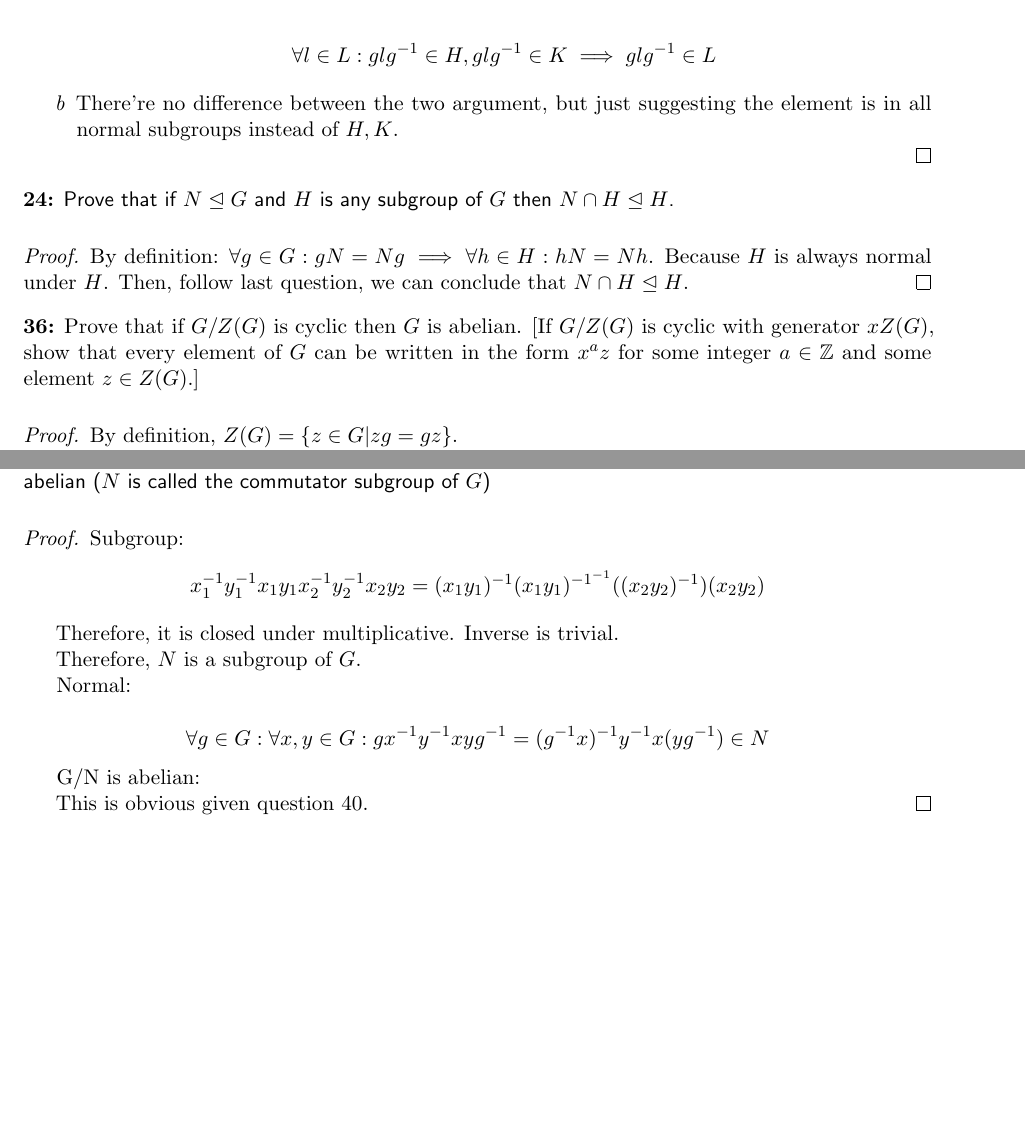
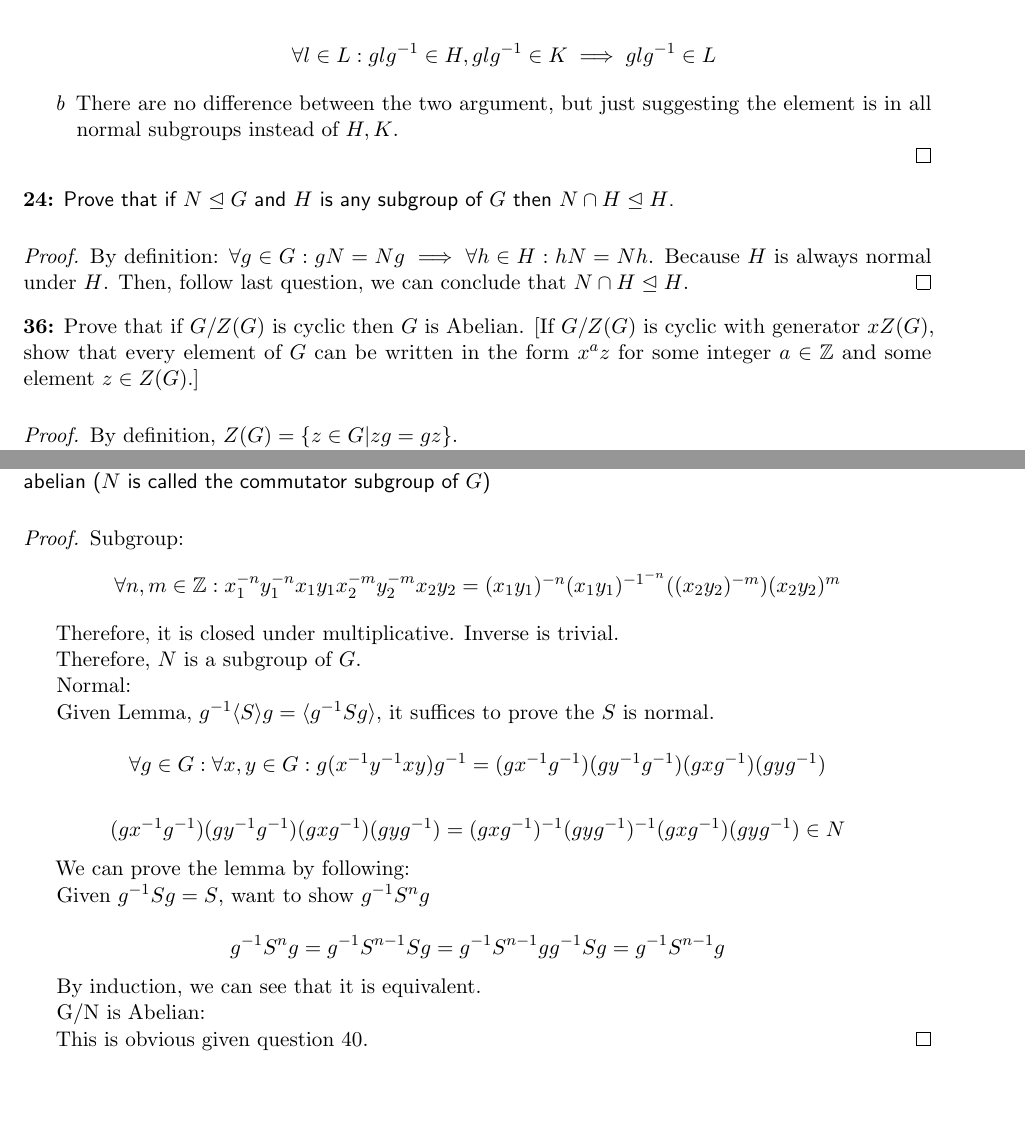
Before and after one commit to taooceros/MATH-541-HW, a LaTeX problem sheet (hw4.tex): two parts of pages 2 and 3 of 3, joined at a grey line, cut so that both start at the same text, the shorter picture padded with empty space. Compiled offline with pdfLaTeX.

Commit message:
update hw4

```diff
--- a/hw4.tex
+++ b/hw4.tex
@@ -274,7 +274,7 @@ Sec. 3.1: 2, 14, 22, 24, 36, 40, 41
 		      \[
 			      \forall l \in L: glg^{-1} \in H, glg^{-1} \in K \implies glg^{-1} \in L
 		      \]
-		\item There're no difference between the two argument, but just suggesting the element is in all normal subgroups instead of $H,K$.
+		\item There are no difference between the two argument, but just suggesting the element is in all normal subgroups instead of $H,K$.
 	\end{enumerate}
 \end{proof}
 
@@ -289,7 +289,7 @@ Sec. 3.1: 2, 14, 22, 24, 36, 40, 41
 \end{proof}
 
 \begin{exercise}{36}
-	Prove that if \(G/Z(G)\) is cyclic then \(G\) is abelian. [If \(G/Z(G)\) is cyclic with generator \(xZ(G)\), show that every element of \(G\) can be written in the form \(x^{a}z\) for some integer \(a \in \mathbb{Z}\) and some element \(z \in Z(G)\).]
+	Prove that if \(G/Z(G)\) is cyclic then \(G\) is Abelian. [If \(G/Z(G)\) is cyclic with generator \(xZ(G)\), show that every element of \(G\) can be written in the form \(x^{a}z\) for some integer \(a \in \mathbb{Z}\) and some element \(z \in Z(G)\).]
 \end{exercise}{}
 
 \begin{proof}
@@ -334,7 +334,7 @@ Sec. 3.1: 2, 14, 22, 24, 36, 40, 41
 \begin{proof}
 	Subgroup:
 	\[
-		x_1^{-1}y_1^{-1}x_1y_1x_2^{-1}y_2^{-1}x_2y_2 = (x_1y_1)^{-1}(x_1y_1)^{-1^{-1}}((x_2y_2)^{-1})(x_2y_2)
+		\forall n,m \in \Z: x_1^{-n}y_1^{-n}x_1y_1x_2^{-m}y_2^{-m}x_2y_2 = (x_1y_1)^{-n}(x_1y_1)^{-1^{-n}}((x_2y_2)^{-m})(x_2y_2)^m
 	\]
 
 	Therefore, it is closed under multiplicative. Inverse is trivial.
@@ -343,11 +343,27 @@ Sec. 3.1: 2, 14, 22, 24, 36, 40, 41
 
 	Normal:
 
+	Given Lemma, \(g^{-1}\langle S \rangle g = \langle g^{-1} S g \rangle\), it suffices to prove the \(S\) is normal.
+
 	\[
-		\forall g \in G: \forall x,y \in G: gx^{-1}y^{-1}xyg^{-1}=(g^{-1}x)^{-1}y^{-1}x(yg^{-1}) \in N
+		\forall g \in G: \forall x,y \in G: g(x^{-1}y^{-1}xy)g^{-1} = (gx^{-1}g^{-1})(gy^{-1}g^{-1})(gxg^{-1})(gyg^{-1})
 	\]
 
-	G/N is abelian:
+	\[
+		(gx^{-1}g^{-1})(gy^{-1}g^{-1})(gxg^{-1})(gyg^{-1}) = (gxg^{-1})^{-1}(gyg^{-1})^{-1}(gxg^{-1})(gyg^{-1}) \in N
+	\]
+
+	We can prove the lemma by following:
+
+	Given \(g^{-1}Sg=S\), want to show \(g^{-1}S^ng\)
+
+	\[
+		g^{-1}S^ng = g^{-1}S^{n-1}Sg=g^{-1}S^{n-1}gg^{-1}Sg=g^{-1}S^{n-1}g
+	\]
+
+	By induction, we can see that it is equivalent.
+
+	G/N is Abelian:
 
 	This is obvious given question 40.
 \end{proof}
```
Also changed, not shown: hw4.pdf, hw4.tex (2 more changed lines).
